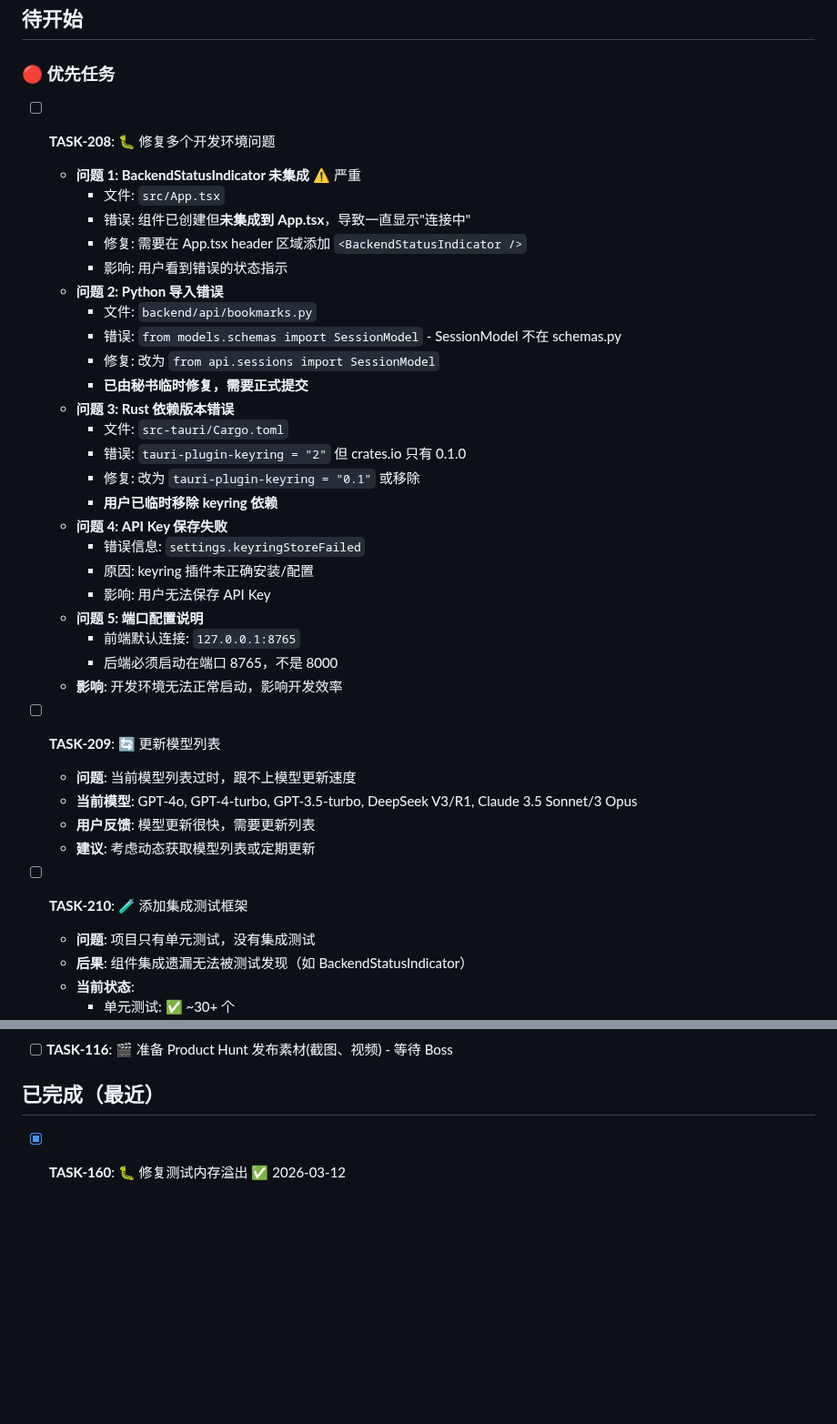
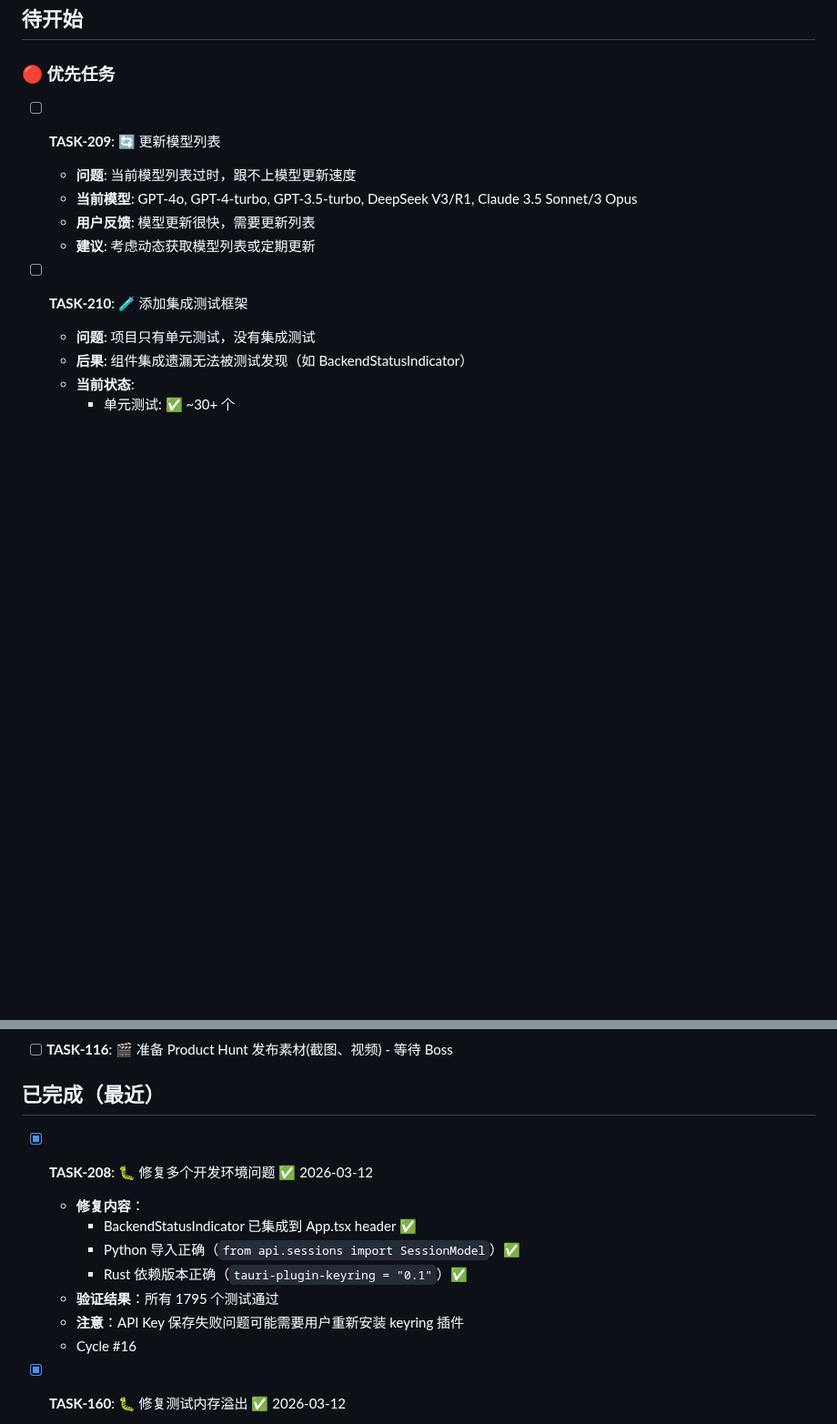
Before and after one commit to MrHulu/HuluAiChat, a Markdown page: TASKS.md, 2 parts joined by grey strips. Shown at 91% size. Drawn GitHub-style; blank space fills up the shorter version.

Commit message:
docs: update TASK-208 completion status (Cycle #16)
- TASK-208: Fix multiple dev environment issues
- All 1795 tests passing
- BackendStatusIndicator integrated
- Python imports fixed
- Rust dependencies corrected

Next: TASK-209 - Update model list

Co-Authored-By: Claude Opus 4.6 <noreply@anthropic.com>

```diff
--- a/TASKS.md
+++ b/TASKS.md
@@ -107,31 +107,6 @@
 ## 待开始
 
 ### 🔴 优先任务
-- [ ] **TASK-208**: 🐛 修复多个开发环境问题
-  - **问题 1: BackendStatusIndicator 未集成** ⚠️ 严重
-    - 文件: `src/App.tsx`
-    - 错误: 组件已创建但**未集成到 App.tsx**，导致一直显示"连接中"
-    - 修复: 需要在 App.tsx header 区域添加 `<BackendStatusIndicator />`
-    - 影响: 用户看到错误的状态指示
-  - **问题 2: Python 导入错误**
-    - 文件: `backend/api/bookmarks.py`
-    - 错误: `from models.schemas import SessionModel` - SessionModel 不在 schemas.py
-    - 修复: 改为 `from api.sessions import SessionModel`
-    - **已由秘书临时修复，需要正式提交**
-  - **问题 3: Rust 依赖版本错误**
-    - 文件: `src-tauri/Cargo.toml`
-    - 错误: `tauri-plugin-keyring = "2"` 但 crates.io 只有 0.1.0
-    - 修复: 改为 `tauri-plugin-keyring = "0.1"` 或移除
-    - **用户已临时移除 keyring 依赖**
-  - **问题 4: API Key 保存失败**
-    - 错误信息: `settings.keyringStoreFailed`
-    - 原因: keyring 插件未正确安装/配置
-    - 影响: 用户无法保存 API Key
-  - **问题 5: 端口配置说明**
-    - 前端默认连接: `127.0.0.1:8765`
-    - 后端必须启动在端口 8765，不是 8000
-  - **影响**: 开发环境无法正常启动，影响开发效率
-
 - [ ] **TASK-209**: 🔄 更新模型列表
   - **问题**: 当前模型列表过时，跟不上模型更新速度
   - **当前模型**: GPT-4o, GPT-4-turbo, GPT-3.5-turbo, DeepSeek V3/R1, Claude 3.5 Sonnet/3 Opus
@@ -368,6 +343,15 @@
 - [ ] **TASK-116**: 🎬 准备 Product Hunt 发布素材(截图、视频) - 等待 Boss
 
 ## 已完成（最近）
+- [x] **TASK-208**: 🐛 修复多个开发环境问题 ✅ 2026-03-12
+  - **修复内容**：
+    - BackendStatusIndicator 已集成到 App.tsx header ✅
+    - Python 导入正确（`from api.sessions import SessionModel`）✅
+    - Rust 依赖版本正确（`tauri-plugin-keyring = "0.1"`）✅
+  - **验证结果**：所有 1795 个测试通过
+  - **注意**：API Key 保存失败问题可能需要用户重新安装 keyring 插件
+  - Cycle #16
+
 - [x] **TASK-160**: 🐛 修复测试内存溢出 ✅ 2026-03-12
   - 配置 Vitest 使用 forks pool 和 fileParallelism=false
   - 更新 empty-state.test.tsx 断言匹配新样式
```
Also changed, not shown: memories/consensus.md (+24 -5 lines).
